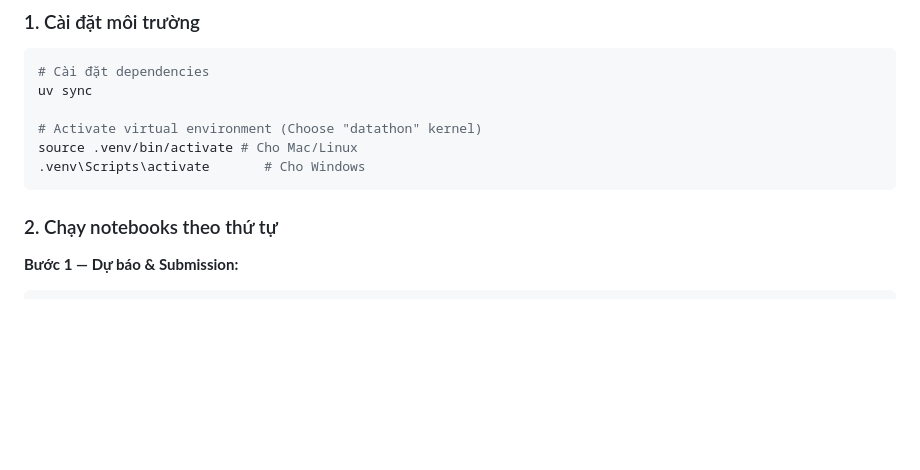
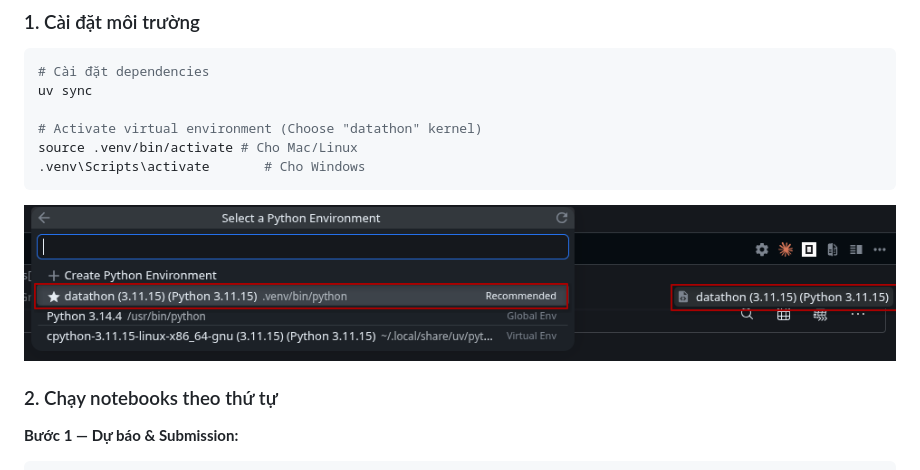
Before and after one commit to Henryy2510/datathon, a Markdown page: README.md, the part around the change. GitHub-like rendering; pictures changed too: pick_kernel.png (added); blank space fills up the shorter version.

Commit message:
hướng dẫn người không biết dùng kernel

````diff
--- a/README.md
+++ b/README.md
@@ -93,6 +93,7 @@ uv sync
 source .venv/bin/activate # Cho Mac/Linux
 .venv\Scripts\activate       # Cho Windows
 ```
+![alt text](pick_kernel.png)
 
 ### 2. Chạy notebooks theo thứ tự
 
````
